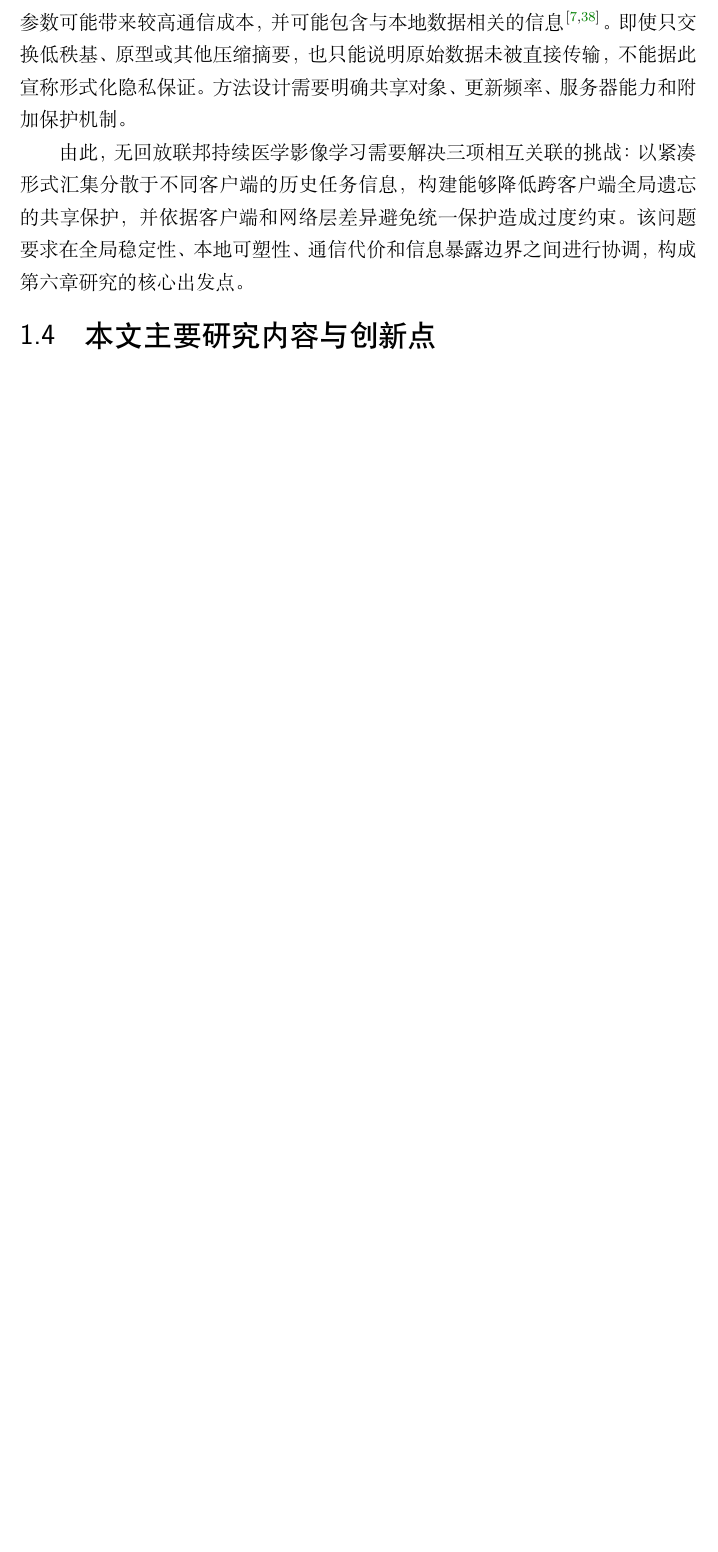
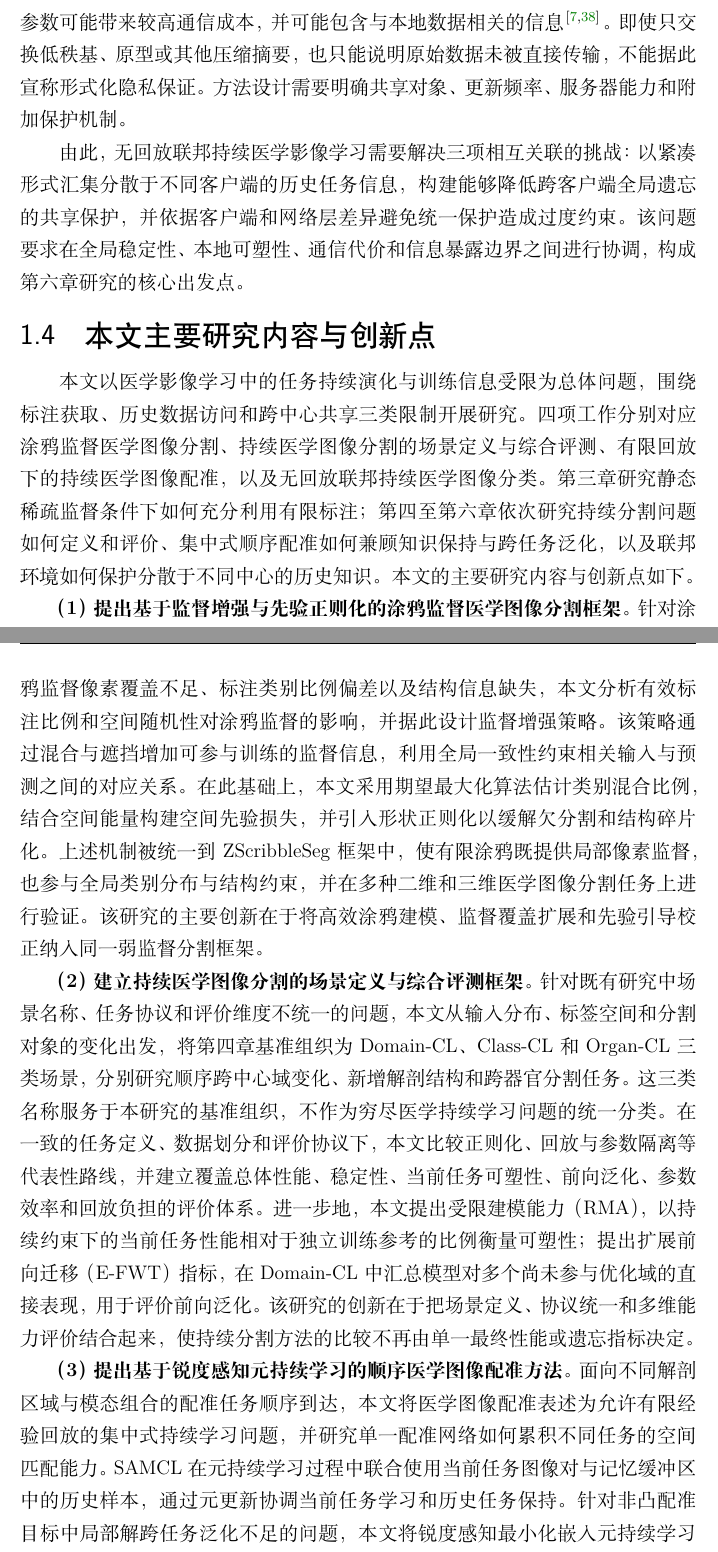
Before and after one commit to DLwbm123/phd-thesis, a LaTeX thesis (main.tex, which reads chapters/ch01_introduction.tex): part of page 30 of 53 before the commit and two parts of pages 30 and 31 of 55 after it, the two joined at a grey line, cut so that both start at the same text, the shorter picture padded with empty space. Compiled offline with XeLaTeX.

Commit message:
Sync Chapter 1 Section 1.4

```diff
--- a/chapters/ch01_introduction.tex
+++ b/chapters/ch01_introduction.tex
@@ -215,3 +215,13 @@ ZScribbleSeg 将研究重点进一步前移至涂鸦形式本身，分析标注
 \section{本文主要研究内容与创新点}
 \label{sec:intro-contributions}
 
+本文以医学影像学习中的任务持续演化与训练信息受限为总体问题，围绕标注获取、历史数据访问和跨中心共享三类限制开展研究。四项工作分别对应涂鸦监督医学图像分割、持续医学图像分割的场景定义与综合评测、有限回放下的持续医学图像配准，以及无回放联邦持续医学图像分类。第三章研究静态稀疏监督条件下如何充分利用有限标注；第四至第六章依次研究持续分割问题如何定义和评价、集中式顺序配准如何兼顾知识保持与跨任务泛化，以及联邦环境如何保护分散于不同中心的历史知识。本文的主要研究内容与创新点如下。
+
+\textbf{（1）提出基于监督增强与先验正则化的涂鸦监督医学图像分割框架。}
+针对涂鸦监督像素覆盖不足、标注类别比例偏差以及结构信息缺失，本文分析有效标注比例和空间随机性对涂鸦监督的影响，并据此设计监督增强策略。该策略通过混合与遮挡增加可参与训练的监督信息，利用全局一致性约束相关输入与预测之间的对应关系。在此基础上，本文采用期望最大化算法估计类别混合比例，结合空间能量构建空间先验损失，并引入形状正则化以缓解欠分割和结构碎片化。上述机制被统一到 ZScribbleSeg 框架中，使有限涂鸦既提供局部像素监督，也参与全局类别分布与结构约束，并在多种二维和三维医学图像分割任务上进行验证。该研究的主要创新在于将高效涂鸦建模、监督覆盖扩展和先验引导校正纳入同一弱监督分割框架。
+
+\textbf{（2）建立持续医学图像分割的场景定义与综合评测框架。}
+针对既有研究中场景名称、任务协议和评价维度不统一的问题，本文从输入分布、标签空间和分割对象的变化出发，将第四章基准组织为 Domain-CL、Class-CL 和 Organ-CL 三类场景，分别研究顺序跨中心域变化、新增解剖结构和跨器官分割任务。这三类名称服务于本研究的基准组织，不作为穷尽医学持续学习问题的统一分类。在一致的任务定义、数据划分和评价协议下，本文比较正则化、回放与参数隔离等代表性路线，并建立覆盖总体性能、稳定性、当前任务可塑性、前向泛化、参数效率和回放负担的评价体系。进一步地，本文提出受限建模能力（RMA），以持续约束下的当前任务性能相对于独立训练参考的比例衡量可塑性；提出扩展前向迁移（E-FWT）指标，在 Domain-CL 中汇总模型对多个尚未参与优化域的直接表现，用于评价前向泛化。该研究的创新在于把场景定义、协议统一和多维能力评价结合起来，使持续分割方法的比较不再由单一最终性能或遗忘指标决定。
+
+\textbf{（3）提出基于锐度感知元持续学习的顺序医学图像配准方法。}
+面向不同解剖区域与模态组合的配准任务顺序到达，本文将医学图像配准表述为允许有限经验回放的集中式持续学习问题，并研究单一配准网络如何累积不同任务的空间匹配能力。SAMCL 在元持续学习过程中联合使用当前任务图像对与记忆缓冲区中的历史样本，通过元更新协调当前任务学习和历史任务保持。针对非凸配准目标中局部解跨任务泛化不足的问题，本文将锐度感知最小化嵌入元持续学习过程，使优化不仅降低当前参数处的配准损失，还约束其邻域内的较大损失，从而寻求对参数扰动更不敏感的解。该方法把有限回放下的知识保持与跨任务泛化纳入同一训练框架，并在脑部 MR、腹部 CT、肺部 CT 和腹部 MR--CT 等三维配准任务上进行验证。该研究为通用医学图像配准提供了顺序学习条件下的初步探索，而不把有限回放或损失景观平坦性视为已经解决全部配准变化。
```
Also changed, not shown: chapters/ch01_introduction.tex (6 more changed lines).
